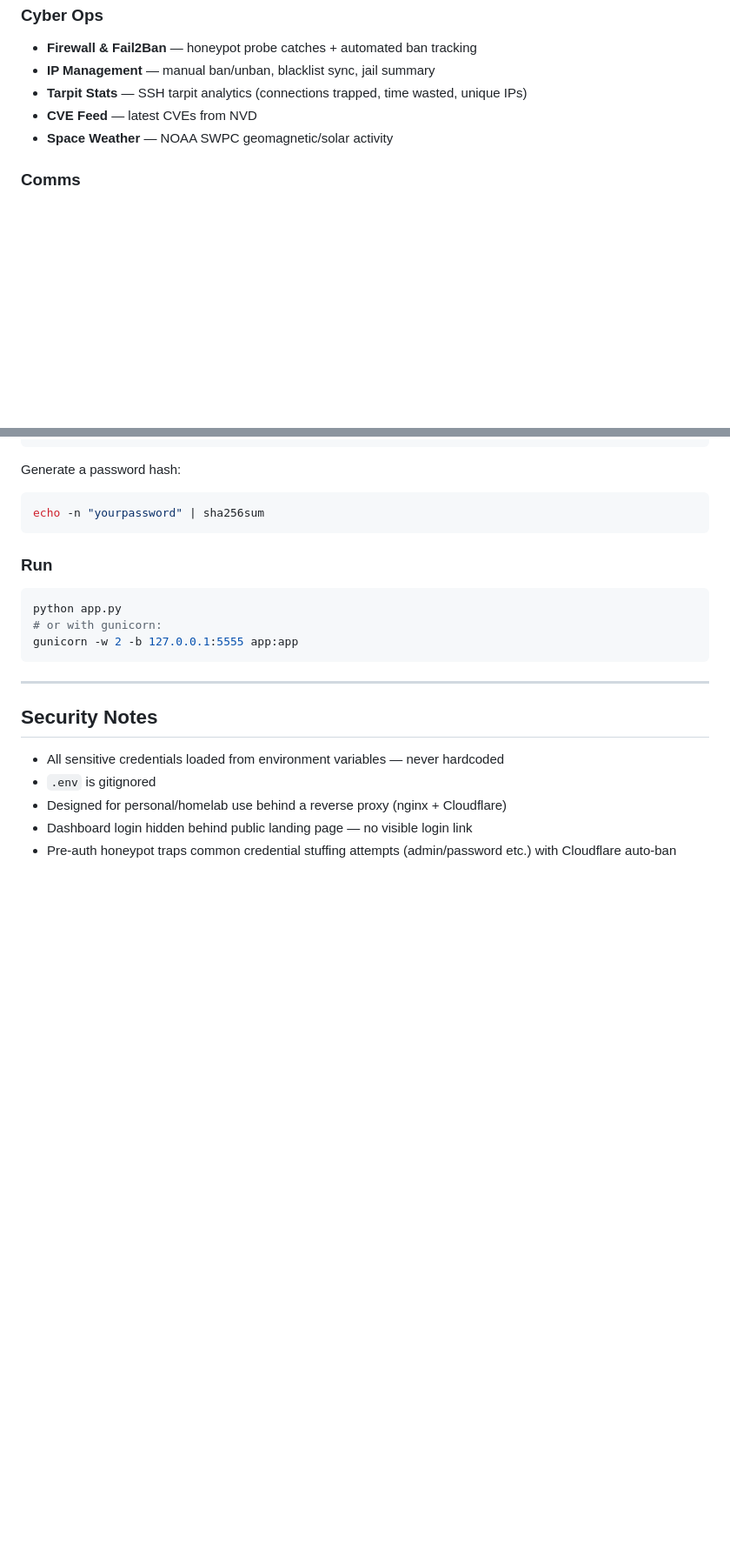
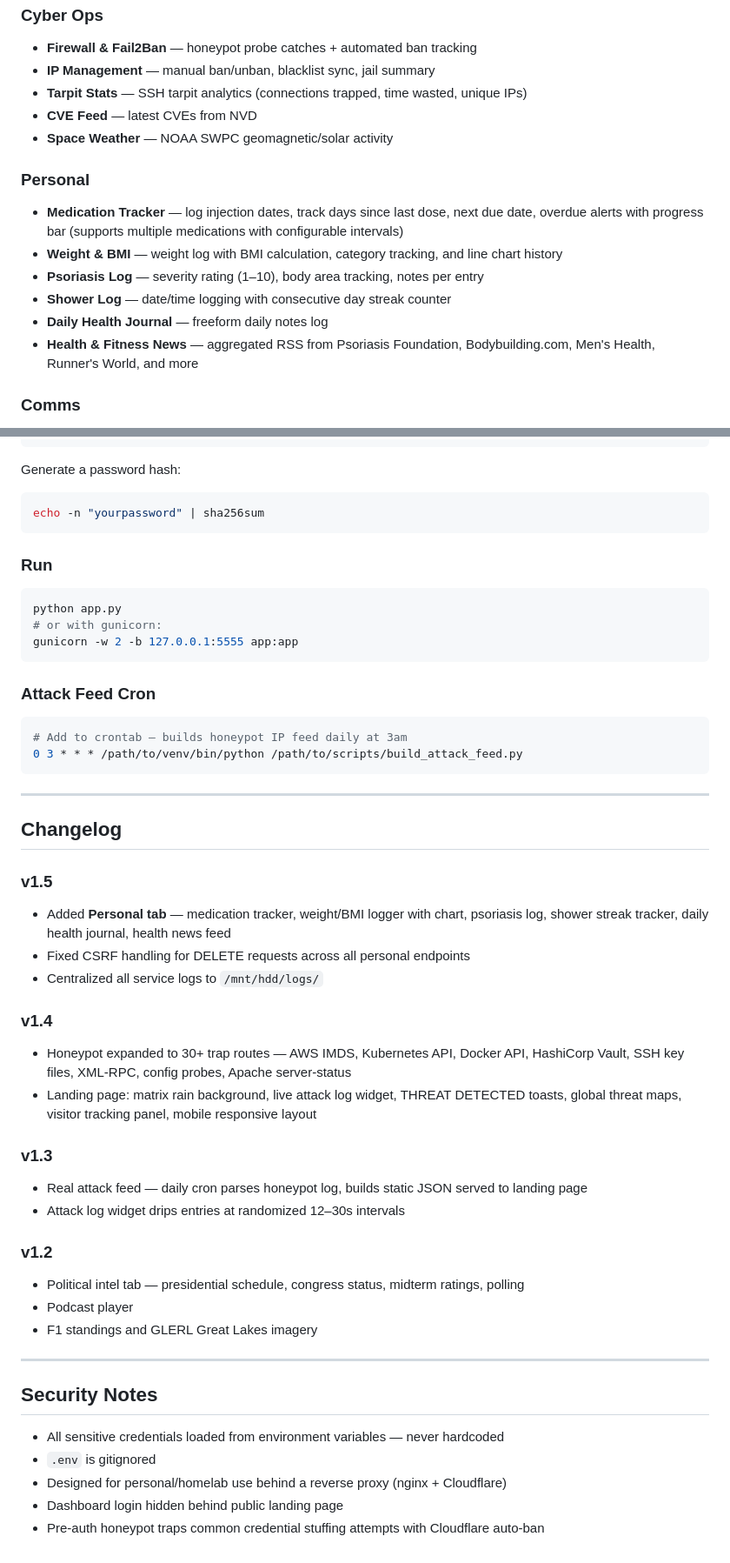
Before and after one commit to Slankey/KEVSEC-DASHBOARD, a Markdown page: README.md, 2 parts joined by grey strips. Shown at 87% size. GitHub-like rendering; blank space fills up the shorter version.

Commit message:
README: add Personal tab, update changelog to v1.5, document honeypot expansion and attack feed

````diff
--- a/README.md
+++ b/README.md
@@ -46,6 +46,14 @@ The public-facing landing page shows live threat stats (IPs blocked, probes caug
 - **CVE Feed** — latest CVEs from NVD
 - **Space Weather** — NOAA SWPC geomagnetic/solar activity
 
+### Personal
+- **Medication Tracker** — log injection dates, track days since last dose, next due date, overdue alerts with progress bar (supports multiple medications with configurable intervals)
+- **Weight & BMI** — weight log with BMI calculation, category tracking, and line chart history
+- **Psoriasis Log** — severity rating (1–10), body area tracking, notes per entry
+- **Shower Log** — date/time logging with consecutive day streak counter
+- **Daily Health Journal** — freeform daily notes log
+- **Health & Fitness News** — aggregated RSS from Psoriasis Foundation, Bodybuilding.com, Men's Health, Runner's World, and more
+
 ### Comms
 - Notes (Markdown, Obsidian export)
 - Memos (file upload/manage)
@@ -122,6 +136,34 @@ python app.py
 gunicorn -w 2 -b 127.0.0.1:5555 app:app
 ```
 
+### Attack Feed Cron
+```bash
+# Add to crontab — builds honeypot IP feed daily at 3am
+0 3 * * * /path/to/venv/bin/python /path/to/scripts/build_attack_feed.py
+```
+
+---
+
+## Changelog
+
+### v1.5
+- Added **Personal tab** — medication tracker, weight/BMI logger with chart, psoriasis log, shower streak tracker, daily health journal, health news feed
+- Fixed CSRF handling for DELETE requests across all personal endpoints
+- Centralized all service logs to `/mnt/hdd/logs/`
+
+### v1.4
+- Honeypot expanded to 30+ trap routes — AWS IMDS, Kubernetes API, Docker API, HashiCorp Vault, SSH key files, XML-RPC, config probes, Apache server-status
+- Landing page: matrix rain background, live attack log widget, THREAT DETECTED toasts, global threat maps, visitor tracking panel, mobile responsive layout
+
+### v1.3
+- Real attack feed — daily cron parses honeypot log, builds static JSON served to landing page
+- Attack log widget drips entries at randomized 12–30s intervals
+
+### v1.2
+- Political intel tab — presidential schedule, congress status, midterm ratings, polling
+- Podcast player
+- F1 standings and GLERL Great Lakes imagery
+
 ---
 
 ## Security Notes
@@ -129,5 +171,5 @@ gunicorn -w 2 -b 127.0.0.1:5555 app:app
 - All sensitive credentials loaded from environment variables — never hardcoded
 - `.env` is gitignored
 - Designed for personal/homelab use behind a reverse proxy (nginx + Cloudflare)
-- Dashboard login hidden behind public landing page — no visible login link
-- Pre-auth honeypot traps common credential stuffing attempts (admin/password etc.) with Cloudflare auto-ban
+- Dashboard login hidden behind public landing page
+- Pre-auth honeypot traps common credential stuffing attempts with Cloudflare auto-ban
````
Also changed, not shown: other parts of README.md (+17 -11 lines).
